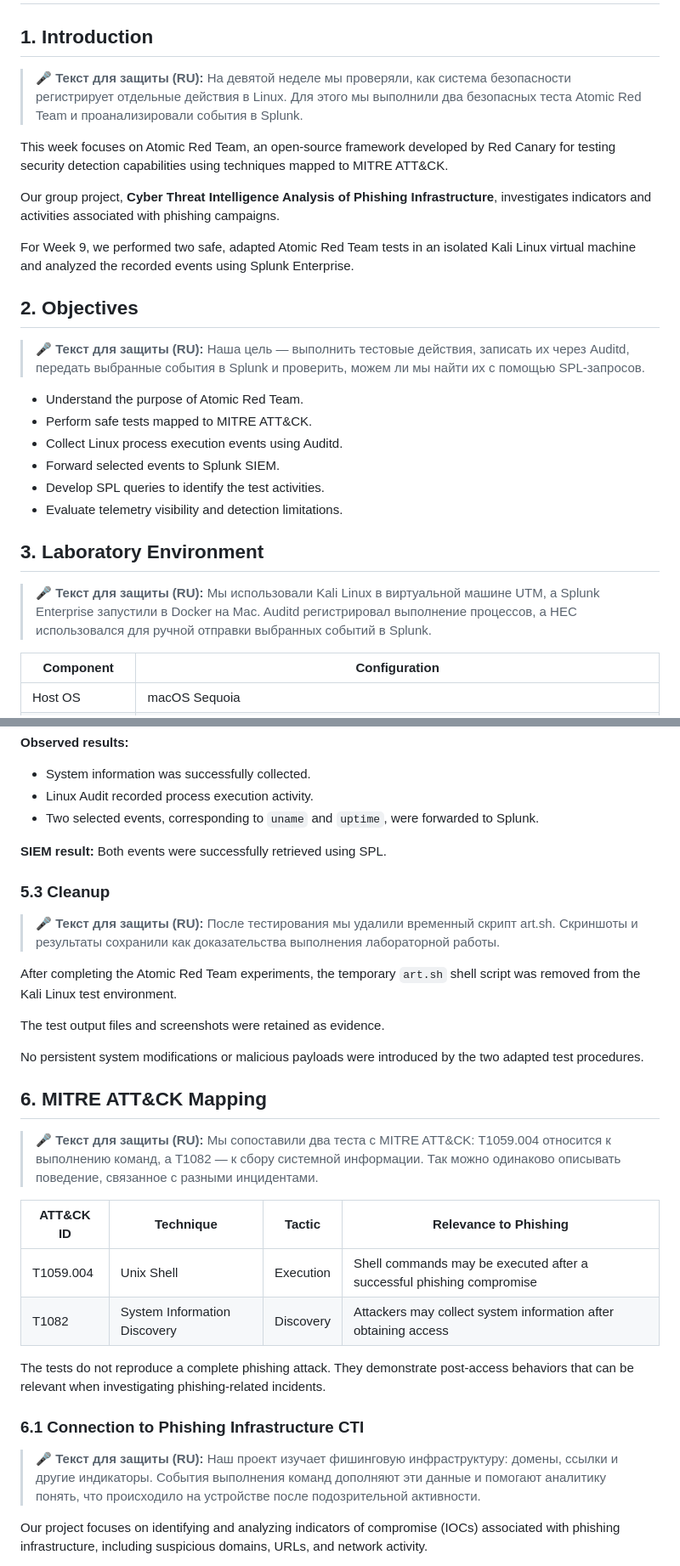
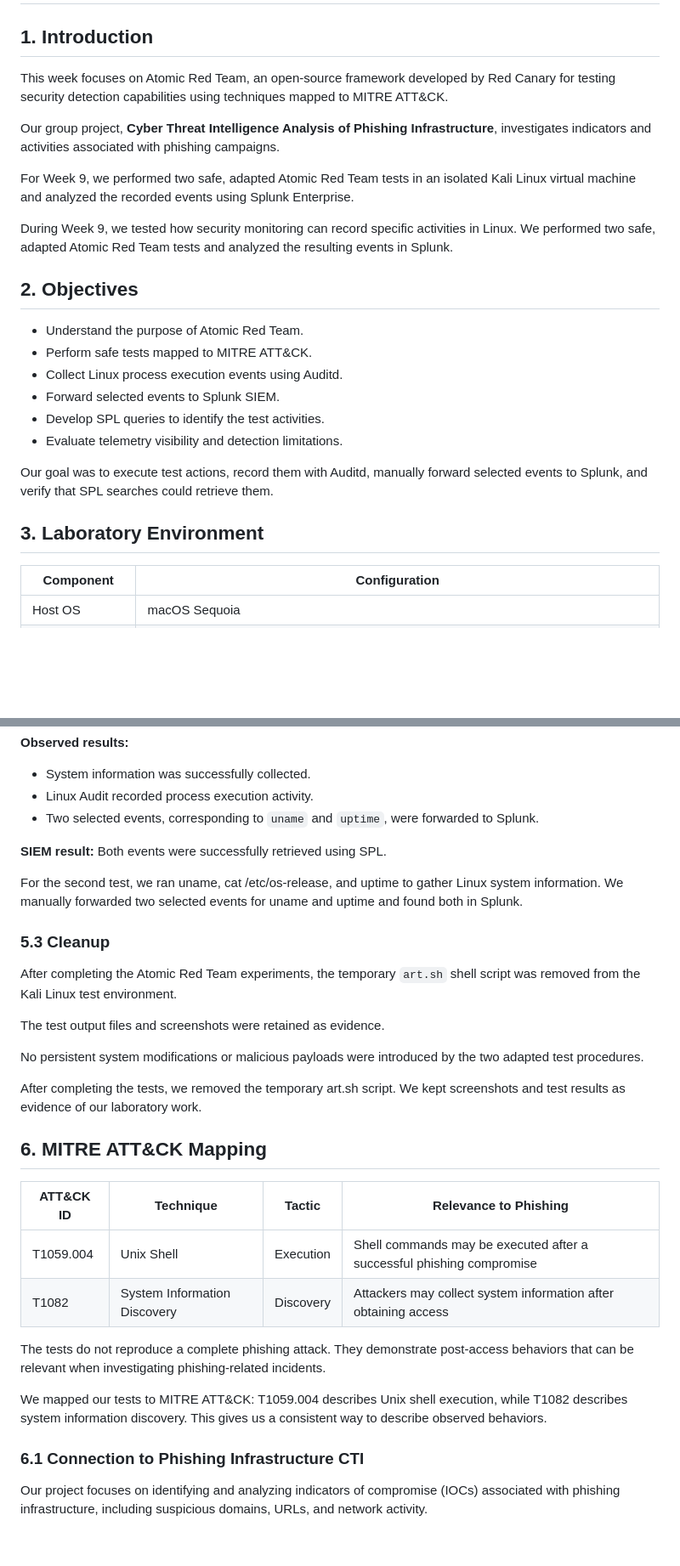
Before and after one commit to aidanak15/phishing-infrastructure-cti, a Markdown page: week9/README.md, 2 parts joined by grey strips. Shown at 85% size. Drawn GitHub-style; blank space fills up the shorter version.

```diff
--- a/week9/README.md
+++ b/week9/README.md
@@ -2,7 +2,6 @@
 
 ## 1. Introduction
 
-> **🎤 Текст для защиты (RU):** На девятой неделе мы проверяли, как система безопасности регистрирует отдельные действия в Linux. Для этого мы выполнили два безопасных теста Atomic Red Team и проанализировали события в Splunk.
 
 
 This week focuses on Atomic Red Team, an open-source framework developed by Red Canary for testing security detection capabilities using techniques mapped to MITRE ATT&CK.
@@ -11,9 +10,10 @@ Our group project, **Cyber Threat Intelligence Analysis of Phishing Infrastructu
 
 For Week 9, we performed two safe, adapted Atomic Red Team tests in an isolated Kali Linux virtual machine and analyzed the recorded events using Splunk Enterprise.
 
+During Week 9, we tested how security monitoring can record specific activities in Linux. We performed two safe, adapted Atomic Red Team tests and analyzed the resulting events in Splunk.
+
 ## 2. Objectives
 
-> **🎤 Текст для защиты (RU):** Наша цель — выполнить тестовые действия, записать их через Auditd, передать выбранные события в Splunk и проверить, можем ли мы найти их с помощью SPL-запросов.
 
 
 - Understand the purpose of Atomic Red Team.
@@ -23,9 +23,10 @@ For Week 9, we performed two safe, adapted Atomic Red Team tests in an isolated
 - Develop SPL queries to identify the test activities.
 - Evaluate telemetry visibility and detection limitations.
 
+Our goal was to execute test actions, record them with Auditd, manually forward selected events to Splunk, and verify that SPL searches could retrieve them.
+
 ## 3. Laboratory Environment
 
-> **🎤 Текст для защиты (RU):** Мы использовали Kali Linux в виртуальной машине UTM, а Splunk Enterprise запустили в Docker на Mac. Auditd регистрировал выполнение процессов, а HEC использовался для ручной отправки выбранных событий в Splunk.
 
 
 | Component | Configuration |
@@ -111,9 +114,10 @@ The commands collected operating system information, kernel information, and sys
 
 **SIEM result:** Both events were successfully retrieved using SPL.
 
+For the second test, we ran uname, cat /etc/os-release, and uptime to gather Linux system information. We manually forwarded two selected events for uname and uptime and found both in Splunk.
+
 ### 5.3 Cleanup
 
-> **🎤 Текст для защиты (RU):** После тестирования мы удалили временный скрипт art.sh. Скриншоты и результаты сохранили как доказательства выполнения лабораторной работы.
 
 
 After completing the Atomic Red Team experiments, the temporary `art.sh` shell script was removed from the Kali Linux test environment.
@@ -122,9 +126,10 @@ The test output files and screenshots were retained as evidence.
 
 No persistent system modifications or malicious payloads were introduced by the two adapted test procedures.
 
+After completing the tests, we removed the temporary art.sh script. We kept screenshots and test results as evidence of our laboratory work.
+
 ## 6. MITRE ATT&CK Mapping
 
-> **🎤 Текст для защиты (RU):** Мы сопоставили два теста с MITRE ATT&CK: T1059.004 относится к выполнению команд, а T1082 — к сбору системной информации. Так можно одинаково описывать поведение, связанное с разными инцидентами.
 
 
 | ATT&CK ID | Technique | Tactic | Relevance to Phishing |
@@ -134,9 +139,10 @@ No persistent system modifications or malicious payloads were introduced by the
 
 The tests do not reproduce a complete phishing attack. They demonstrate post-access behaviors that can be relevant when investigating phishing-related incidents.
 
+We mapped our tests to MITRE ATT&CK: T1059.004 describes Unix shell execution, while T1082 describes system information discovery. This gives us a consistent way to describe observed behaviors.
+
 ### 6.1 Connection to Phishing Infrastructure CTI
 
-> **🎤 Текст для защиты (RU):** Наш проект изучает фишинговую инфраструктуру: домены, ссылки и другие индикаторы. События выполнения команд дополняют эти данные и помогают аналитику понять, что происходило на устройстве после подозрительной активности.
 
 
 Our project focuses on identifying and analyzing indicators of compromise (IOCs) associated with phishing infrastructure, including suspicious domains, URLs, and network activity.
```
Also changed, not shown: other parts of week9/README.md (+31 -16 lines).
